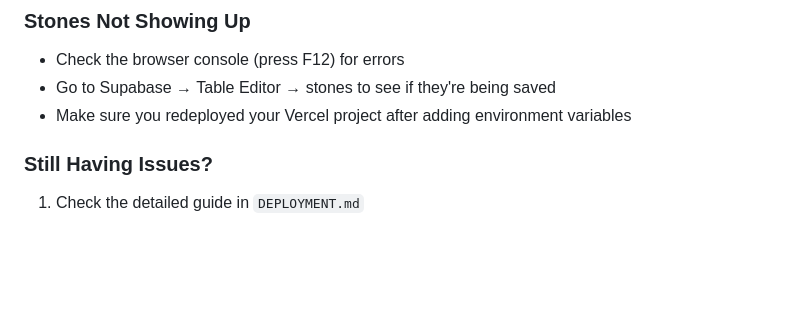
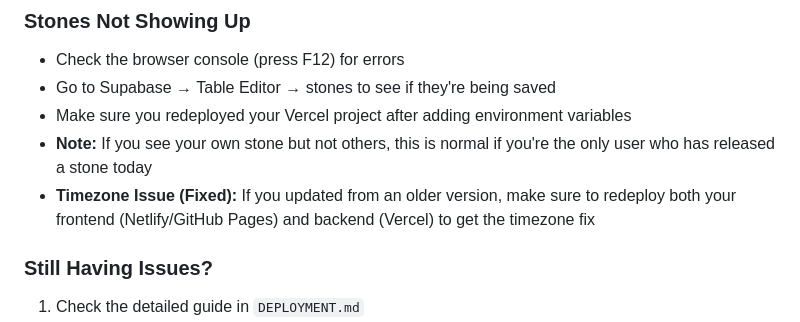
Before and after one commit to Lemonade-Creative-Ventures/Wetoro, a Markdown page: QUICKSTART.md, the part around the change. GitHub-like rendering; blank space fills up the shorter version.

```diff
--- a/QUICKSTART.md
+++ b/QUICKSTART.md
@@ -207,6 +207,8 @@ Choose ONE of these options:
 - Check the browser console (press F12) for errors
 - Go to Supabase → Table Editor → stones to see if they're being saved
 - Make sure you redeployed your Vercel project after adding environment variables
+- **Note:** If you see your own stone but not others, this is normal if you're the only user who has released a stone today
+- **Timezone Issue (Fixed):** If you updated from an older version, make sure to redeploy both your frontend (Netlify/GitHub Pages) and backend (Vercel) to get the timezone fix
 
 ### Still Having Issues?
 1. Check the detailed guide in `DEPLOYMENT.md`
```
Also changed, not shown: api/README.md (+2 -0 lines).
